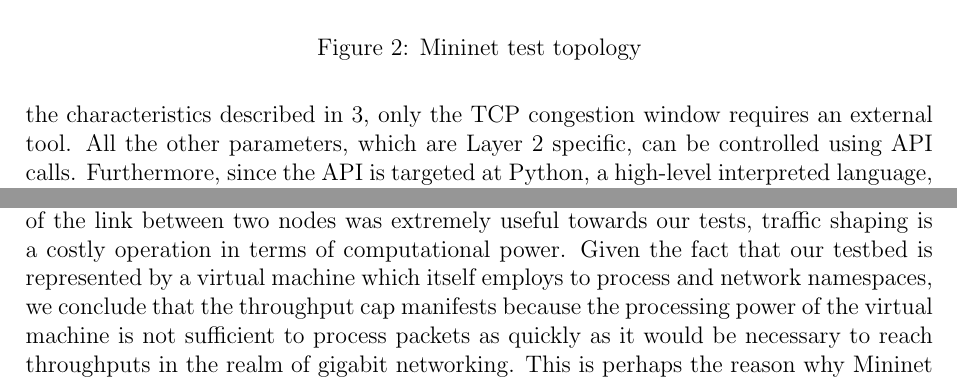
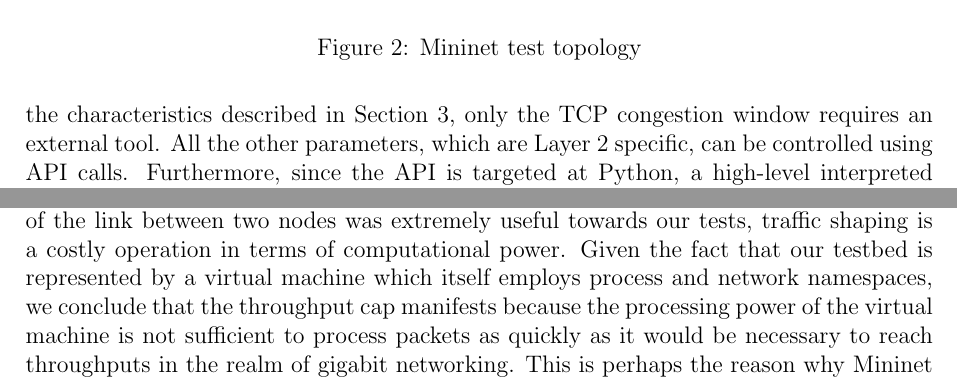
Before and after one commit to silviupopescu/mptcp_vpn_tun, a LaTeX paper (doc/papers/02.2014/my-report.tex, which reads doc/papers/02.2014/src/results.tex, doc/papers/02.2014/src/setup.tex): two parts of pages 5 and 7 of 10, joined at a grey line, cut so that both start at the same text. Compiled offline with pdfLaTeX.

Commit message:
Fix typos

```diff
--- a/doc/papers/02.2014/src/results.tex
+++ b/doc/papers/02.2014/src/results.tex
@@ -84,7 +84,7 @@ that it relies on the tc utility to perform traffic shaping. While the ability
 to control several aspects of the link between two nodes was extremely useful
 towards our tests, traffic shaping is a costly operation in terms of
 computational power. Given the fact that our testbed is represented by a
-virtual machine which itself employs to process and network namespaces, we
+virtual machine which itself employs process and network namespaces, we
 conclude that the throughput cap manifests because the processing power of the
 virtual machine is not sufficient to process packets as quickly as it would be
 necessary to reach throughputs in the realm of gigabit networking. This is
--- a/doc/papers/02.2014/src/setup.tex
+++ b/doc/papers/02.2014/src/setup.tex
@@ -29,7 +29,7 @@ modelling basic network equipment.
 \end{figure}
 
 As far as flexibility goes, Mininet offers an elaborate prototyping
-environment. Of all the characteristics described in \ref{sec:tcp-link},
+environment. Of all the characteristics described in Section \ref{sec:tcp-link},
 only the TCP congestion window requires an external tool. All the other
 parameters, which are Layer 2 specific, can be controlled using API calls.
 Furthermore, since the API is targeted at Python, a high-level interpreted
```
